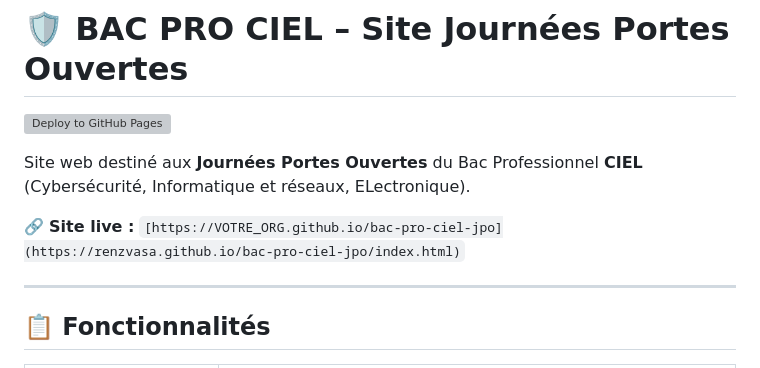
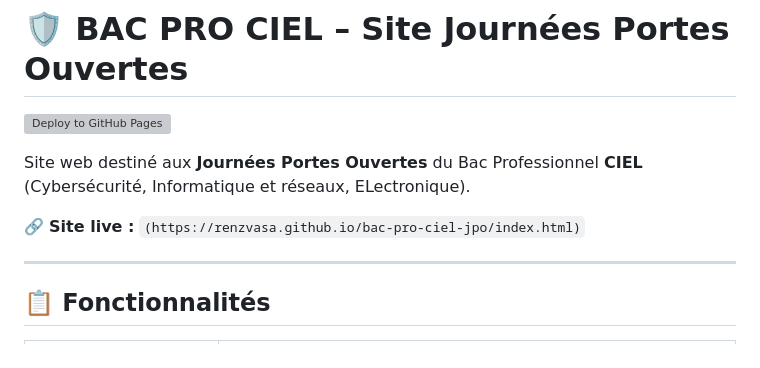
Before and after one commit to RenzVASA/bac-pro-ciel-jpo, a Markdown page: README.md, the part around the change. Rendered like a GitHub page; grey boxes are pictures that could not be loaded.

```diff
--- a/README.md
+++ b/README.md
@@ -4,7 +4,7 @@
 
 Site web destiné aux **Journées Portes Ouvertes** du Bac Professionnel **CIEL** (Cybersécurité, Informatique et réseaux, ELectronique).
 
-🔗 **Site live :** `[https://VOTRE_ORG.github.io/bac-pro-ciel-jpo](https://renzvasa.github.io/bac-pro-ciel-jpo/index.html)`
+🔗 **Site live :** `(https://renzvasa.github.io/bac-pro-ciel-jpo/index.html)`
 
 ---
 
```
